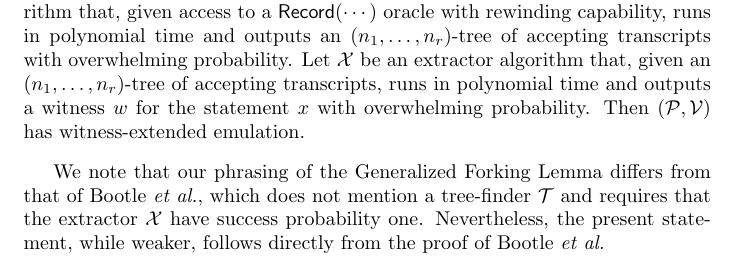
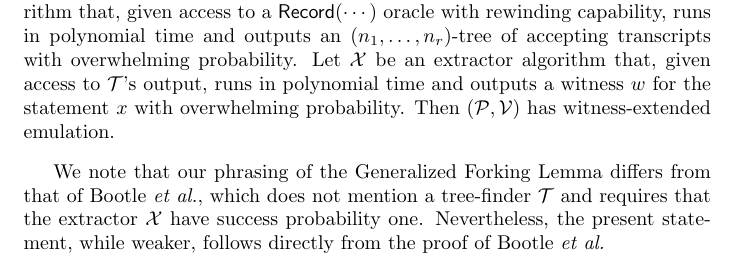
Before and after one commit to bbuenz/darker, a LaTeX paper (polycommit.tex): part of page 10 of 46, cut so that both start at the same text. Compiled offline with pdfLaTeX.

Commit message:
X has access to T's output

```diff
--- a/polycommit.tex
+++ b/polycommit.tex
@@ -342,7 +342,7 @@ Consider a public-coin interactive argument with $r$ rounds and verifier challen
 %Let $(\textsf{Setup}, P, V)$ be an $r$-round public-coin interactive protocol for $\mathcal{R}$. Let $\mathcal{X}$ be a PPT algorithm that given any $(n_1,...,n_r)$-tree of accepting transcripts for the statement $x$, with $n_i \geq 1$ for all $i$, outputs $w$ such that $(x, w) \in \mathcal{R}$ in expected polynomial time. Assuming $\prod_{i=1}^r n_i \leq \poly$, the interactive argument $(\textsf{Setup}, P, V)$ has witness-extended emulation.
 %\end{lemma}
 \begin{lemma}[Generalized Forking Lemma~\cite{EC:BCCGP16}] \label{lemma:GFL}
-Let $(\prover, \verifier)$ be an $r$-round public-coin interactive argument system for a relation $\mathcal{R}$. Let $\mathcal{T}$ be a tree-finder algorithm that, given access to a $\pro{Record}(\cdots)$ oracle with rewinding capability, runs in polynomial time and outputs an $({n_1}, \ldots, {n_r})$-tree of accepting transcripts with overwhelming probability. Let $\mathcal{X}$ be an extractor algorithm that, given an $(n_1, \ldots, n_r)$-tree of accepting transcripts, runs in polynomial time and outputs a witness $w$ for the statement $x$ with overwhelming probability. Then $(\prover, \verifier)$ has witness-extended emulation.
+Let $(\prover, \verifier)$ be an $r$-round public-coin interactive argument system for a relation $\mathcal{R}$. Let $\mathcal{T}$ be a tree-finder algorithm that, given access to a $\pro{Record}(\cdots)$ oracle with rewinding capability, runs in polynomial time and outputs an $({n_1}, \ldots, {n_r})$-tree of accepting transcripts with overwhelming probability. Let $\mathcal{X}$ be an extractor algorithm that, given access to $\mathcal{T}$'s output, runs in polynomial time and outputs a witness $w$ for the statement $x$ with overwhelming probability. Then $(\prover, \verifier)$ has witness-extended emulation.
 \end{lemma}
 
 We note that our phrasing of the Generalized Forking Lemma differs from that of Bootle~\emph{et al.}, which does not mention a tree-finder $\mathcal{T}$ and requires that the extractor $\mathcal{X}$ have success probability one. Nevertheless, the present statement, while weaker, follows directly from the proof of Bootle~\emph{et al.}
```
